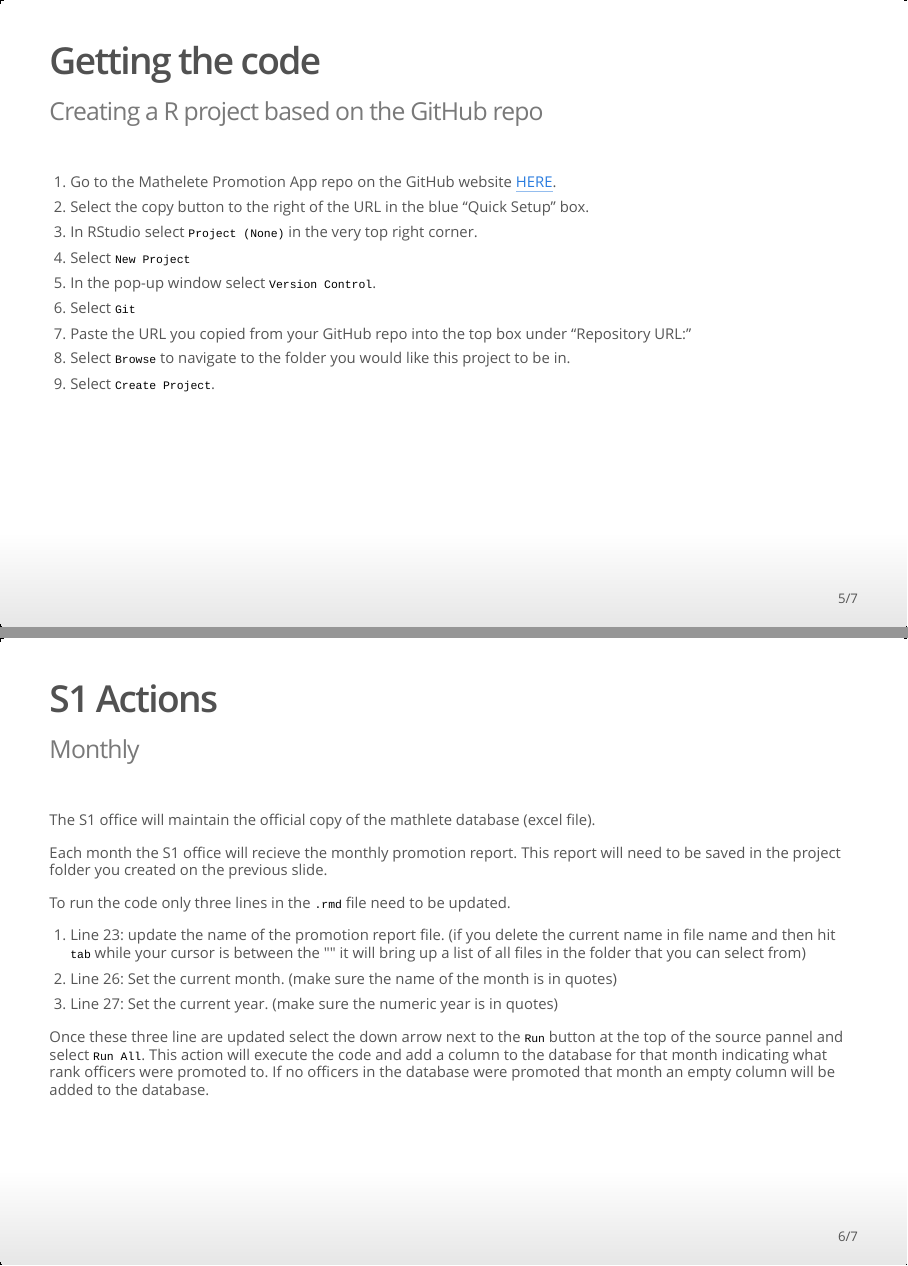
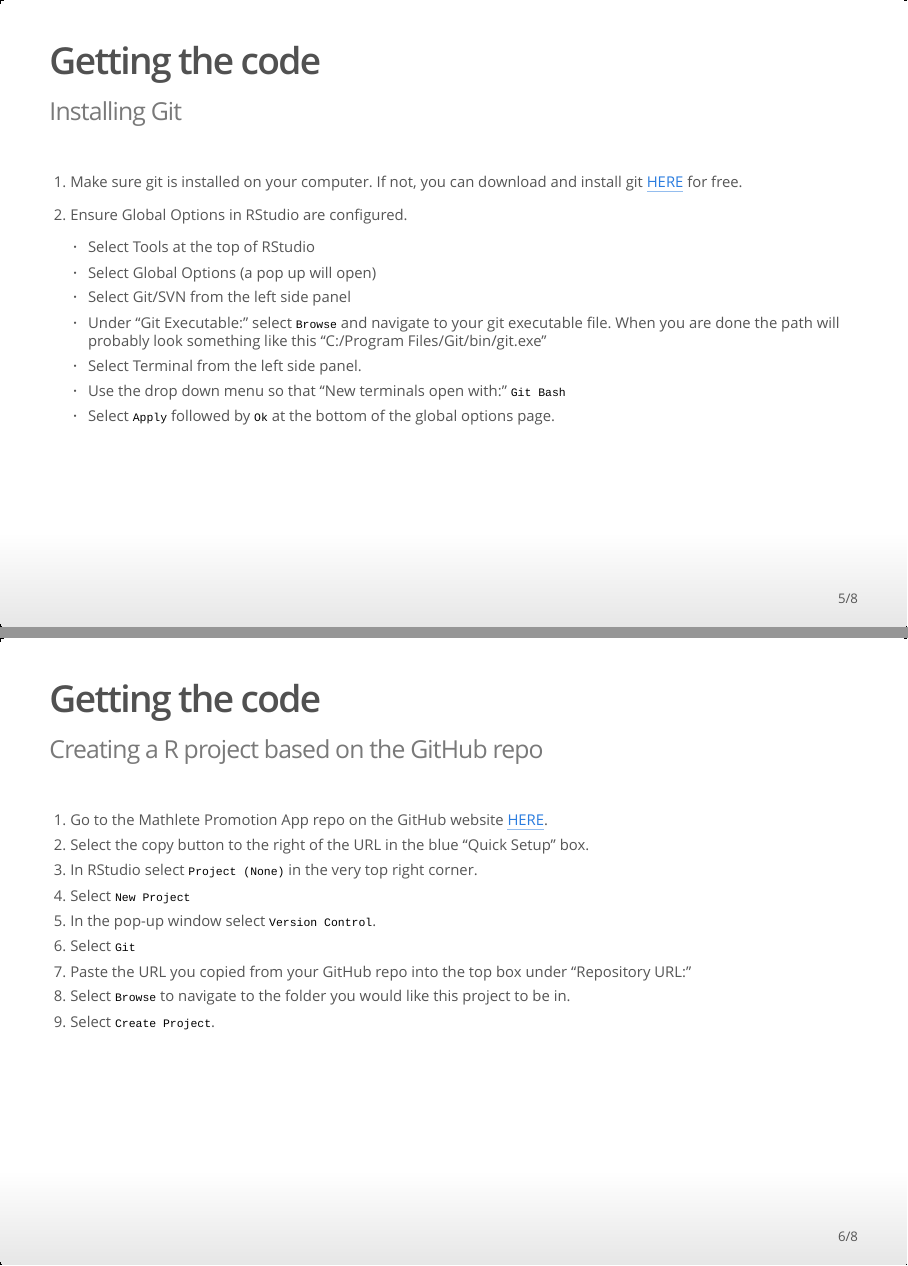
Before and after one commit to danielpballer/Math_Promotion_App, an R Markdown document (Mathlete_Contact_App_Instructions.Rmd): pages 5 and 6 of 7 before the commit and pages 5 and 6 of 8 after it, joined at a grey line. The pictures show the output file Mathlete_Contact_App_Instructions.html that the author committed with the source, opened offline.

Commit message:
Adding a slide about downloading git and changing R-studio options

```diff
--- a/Mathlete_Contact_App_Instructions.Rmd
+++ b/Mathlete_Contact_App_Instructions.Rmd
@@ -34,9 +35,25 @@ After the completion of all exit interviews, the DACs will download the results
+## Getting the code | Installing Git
+
+<font size="4.5">
+
+1. Make sure git is installed on your computer.  If not, you can download and install git [HERE](https://gitforwindows.org) for free.
+
+2. Ensure Global Options in RStudio are configured.
+    + Select Tools at the top of RStudio
+    + Select Global Options (a pop up will open)
+    + Select Git/SVN from the left side panel
+    + Under "Git Executable:" select `Browse` and navigate to your git executable file.  When you are done the path will probably look something like this "C:/Program Files/Git/bin/git.exe"
+    + Select Terminal from the left side panel.
+    + Use the drop down menu so that "New terminals open with:" `Git Bash`
+    + Select `Apply` followed by `Ok` at the bottom of the global options page.
+
+</font>
 
 ## Getting the code | Creating a R project based on the GitHub repo
 
 <font size="4">
 
-1. Go to the Mathelete Promotion App repo on the GitHub website [HERE](https://github.com/danielpballer/Math_Promotion_App).
+1. Go to the Mathlete Promotion App repo on the GitHub website [HERE](https://github.com/danielpballer/Math_Promotion_App).
 2. Select the copy button to the right of the URL in the blue "Quick Setup" box.
 3. In RStudio select `Project (None)` in the very top right corner.
 4. Select `New Project`
@@ -54,7 +71,7 @@ After the completion of all exit interviews, the DACs will download the results
 
 The S1 office will maintain the official copy of the mathlete database (excel file).
 
-Each month the S1 office will recieve the monthly promotion report.  This report will need to be saved in the project folder you created on the previous slide.
+Each month the S1 office will receive the monthly promotion report.  This report will need to be saved in the project folder you created on the previous slide.
 
 To run the code only three lines in the `.rmd` file need to be updated.
 
@@ -62,4 +79,3 @@ To run the code only three lines in the `.rmd` file need to be updated.
 2. Line 26: Set the current month.  (make sure the name of the month is in quotes)
 3. Line 27: Set the current year.  (make sure the numeric year is in quotes)
 
-Once these three line are updated select the down arrow next to the `Run` button at the top of the source pannel and select `Run All`.  This action will execute the code and add a column to the database for that month indicating what rank officers were promoted to.  If no officers in the database were promoted that month an empty column will be added to the database.
```
Also changed, not shown: Mathlete_Contact_App_Instructions.html, Mathlete_Contact_App_Instructions.Rmd (14 more changed lines), 1 other file.
